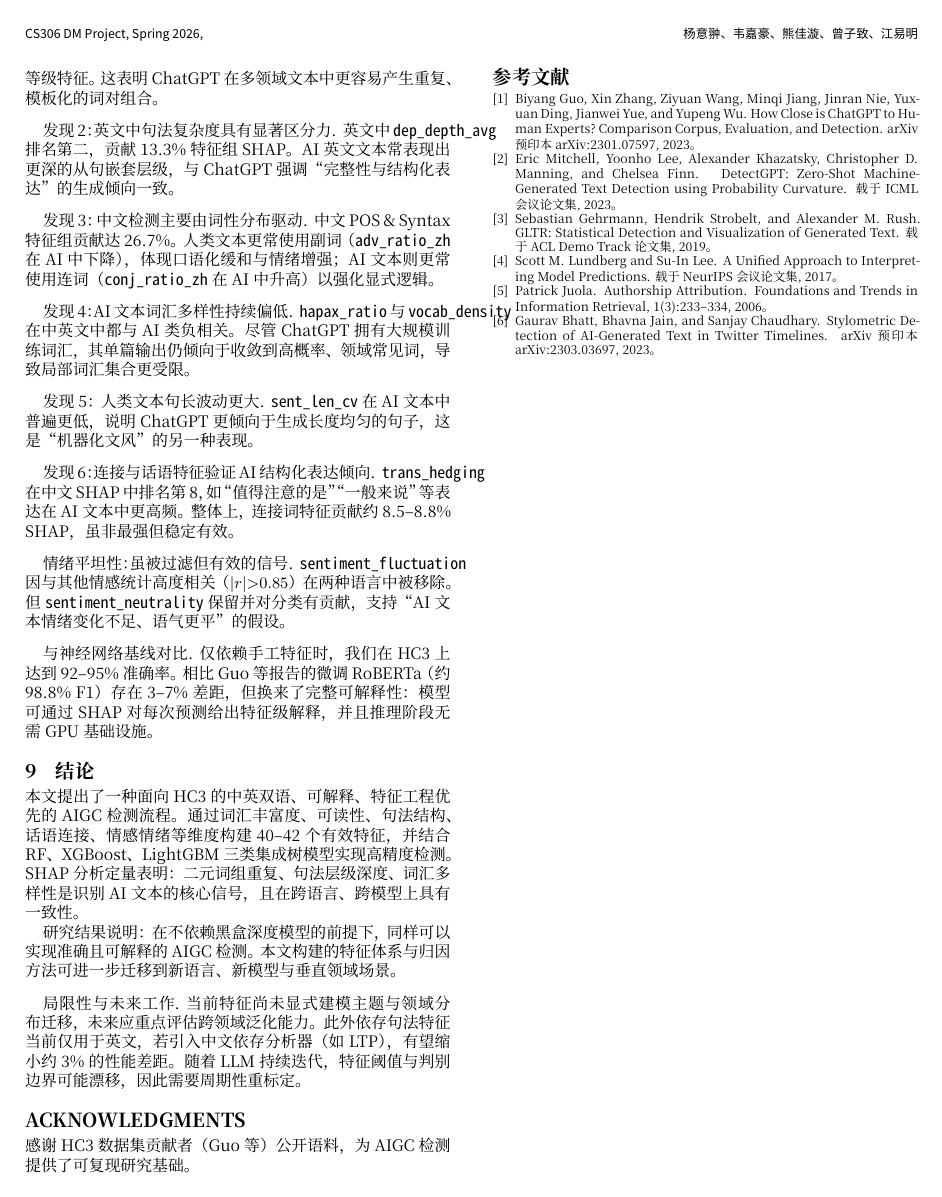
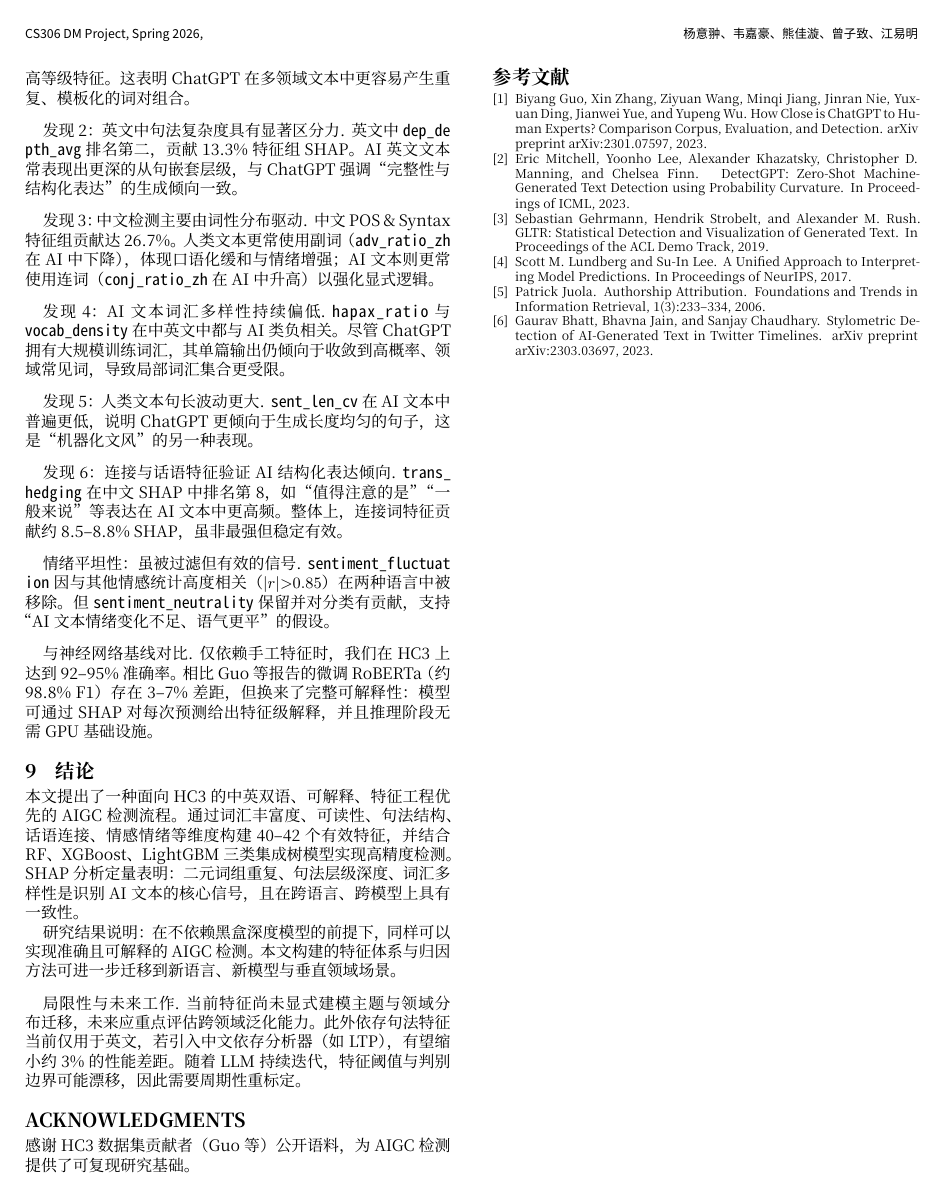
Before and after one commit to wuzhi456/dm_proj, a LaTeX paper (report.tex): page 4 of 4. The pictures show the PDF file report.pdf that the author committed with the source.

Commit message:
set bibliography body to English and fix feature-name wrapping in two-column layout
Agent-Logs-Url: https://github.com/wuzhi456/dm_proj/sessions/af2f77d0-ec40-4e1e-b56e-854eb6460a2b

Co-authored-by: wuzhi456 <217564920+wuzhi456@users.noreply.github.com>

```diff
--- a/report.tex
+++ b/report.tex
@@ -6,6 +6,7 @@
 \usepackage{graphicx}
 \usepackage{amsmath}
 \usepackage{microtype}
+\usepackage{xurl}
 \usepackage{xeCJK}
 \setmainfont{Noto Serif CJK SC}
 \setsansfont{Noto Sans CJK SC}
@@ -15,6 +16,8 @@
 \setCJKmonofont{Noto Sans Mono CJK SC}
 \newcommand{\cn}[1]{#1}
 \newcommand{\zhtext}[2]{\texorpdfstring{\cn{#1}}{#2}}
+\urlstyle{tt}
+\newcommand{\feat}[1]{\path{#1}}
 
 %% Remove ACM reference format / copyright box for course submission
 \setcopyright{none}
@@ -454,40 +457,40 @@ Readability            & 5.2  & 6.8  \\
 \section{关键发现与讨论}
 
 \paragraph{发现 1：二元词组重复是通用 AI 指纹}
-\texttt{unique\_bigram\_ratio} 在中英文中均位列 SHAP 第一，
+\feat{unique_bigram_ratio} 在中英文中均位列 SHAP 第一，
 且在多模型共识中属于最高等级特征。
 这表明 ChatGPT 在多领域文本中更容易产生重复、模板化的词对组合。
 
 \paragraph{发现 2：英文中句法复杂度具有显著区分力}
-英文中 \texttt{dep\_depth\_avg} 排名第二，贡献 13.3\% 特征组 SHAP。
+英文中 \feat{dep_depth_avg} 排名第二，贡献 13.3\% 特征组 SHAP。
 AI 英文文本常表现出更深的从句嵌套层级，
 与 ChatGPT 强调“完整性与结构化表达”的生成倾向一致。
 
 \paragraph{发现 3：中文检测主要由词性分布驱动}
 中文 \textit{POS \& Syntax} 特征组贡献达 26.7\%。
-人类文本更常使用副词（\texttt{adv\_ratio\_zh} 在 AI 中下降），
+人类文本更常使用副词（\feat{adv_ratio_zh} 在 AI 中下降），
 体现口语化缓和与情绪增强；AI 文本则更常使用连词
-（\texttt{conj\_ratio\_zh} 在 AI 中升高）以强化显式逻辑。
+（\feat{conj_ratio_zh} 在 AI 中升高）以强化显式逻辑。
 
 \paragraph{发现 4：AI 文本词汇多样性持续偏低}
-\texttt{hapax\_ratio} 与 \texttt{vocab\_density} 在中英文中都与 AI 类负相关。
+\feat{hapax_ratio} 与 \feat{vocab_density} 在中英文中都与 AI 类负相关。
 尽管 ChatGPT 拥有大规模训练词汇，其单篇输出仍倾向于收敛到高概率、领域常见词，
 导致局部词汇集合更受限。
 
 \paragraph{发现 5：人类文本句长波动更大}
-\texttt{sent\_len\_cv} 在 AI 文本中普遍更低，
+\feat{sent_len_cv} 在 AI 文本中普遍更低，
 说明 ChatGPT 更倾向于生成长度均匀的句子，
 这是“机器化文风”的另一种表现。
 
 \paragraph{发现 6：连接与话语特征验证 AI 结构化表达倾向}
-\texttt{trans\_hedging} 在中文 SHAP 中排名第 8，
+\feat{trans_hedging} 在中文 SHAP 中排名第 8，
 如“值得注意的是”“一般来说”等表达在 AI 文本中更高频。
 整体上，连接词特征贡献约 8.5--8.8\% SHAP，
 虽非最强但稳定有效。
 
 \paragraph{情绪平坦性：虽被过滤但有效的信号}
-\texttt{sentiment\_fluctuation} 因与其他情感统计高度相关（$|r|{>}0.85$）在两种语言中被移除。
-但 \texttt{sentiment\_neutrality} 保留并对分类有贡献，
+\feat{sentiment_fluctuation} 因与其他情感统计高度相关（$|r|{>}0.85$）在两种语言中被移除。
+但 \feat{sentiment_neutrality} 保留并对分类有贡献，
 支持“AI 文本情绪变化不足、语气更平”的假设。
 
 \paragraph{与神经网络基线对比}
@@ -530,32 +533,32 @@ SHAP 分析定量表明：\emph{二元词组重复、句法层级深度、词汇
 \bibitem{guo2023hc3}
 Biyang Guo, Xin Zhang, Ziyuan Wang, Minqi Jiang, Jinran Nie, Yuxuan Ding, Jianwei Yue, and Yupeng Wu.
 \newblock How Close is ChatGPT to Human Experts? Comparison Corpus, Evaluation, and Detection.
-\newblock \textit{arXiv 预印本 arXiv:2301.07597}, 2023。
+\newblock \textit{arXiv preprint arXiv:2301.07597}, 2023.
 
 \bibitem{mitchell2023detectgpt}
 Eric Mitchell, Yoonho Lee, Alexander Khazatsky, Christopher D.\ Manning, and Chelsea Finn.
 \newblock DetectGPT: Zero-Shot Machine-Generated Text Detection using Probability Curvature.
-\newblock 载于 \textit{ICML 会议论文集}, 2023。
+\newblock In \textit{Proceedings of ICML}, 2023.
 
 \bibitem{gehrmann2019gltr}
 Sebastian Gehrmann, Hendrik Strobelt, and Alexander M.\ Rush.
 \newblock GLTR: Statistical Detection and Visualization of Generated Text.
-\newblock 载于 \textit{ACL Demo Track 论文集}, 2019。
+\newblock In \textit{Proceedings of the ACL Demo Track}, 2019.
 
 \bibitem{lundberg2017shap}
 Scott M.\ Lundberg and Su-In Lee.
 \newblock A Unified Approach to Interpreting Model Predictions.
-\newblock 载于 \textit{NeurIPS 会议论文集}, 2017。
+\newblock In \textit{Proceedings of NeurIPS}, 2017.
 
 \bibitem{juola2006}
 Patrick Juola.
 \newblock Authorship Attribution.
-\newblock \textit{Foundations and Trends in Information Retrieval}, 1(3):233--334, 2006。
+\newblock \textit{Foundations and Trends in Information Retrieval}, 1(3):233--334, 2006.
 
 \bibitem{bhatt2023stylometric}
 Gaurav Bhatt, Bhavna Jain, and Sanjay Chaudhary.
 \newblock Stylometric Detection of AI-Generated Text in Twitter Timelines.
-\newblock \textit{arXiv 预印本 arXiv:2303.03697}, 2023。
+\newblock \textit{arXiv preprint arXiv:2303.03697}, 2023.
 
 \end{thebibliography}
 
```
Also changed, not shown: report.pdf, 4 other files.
